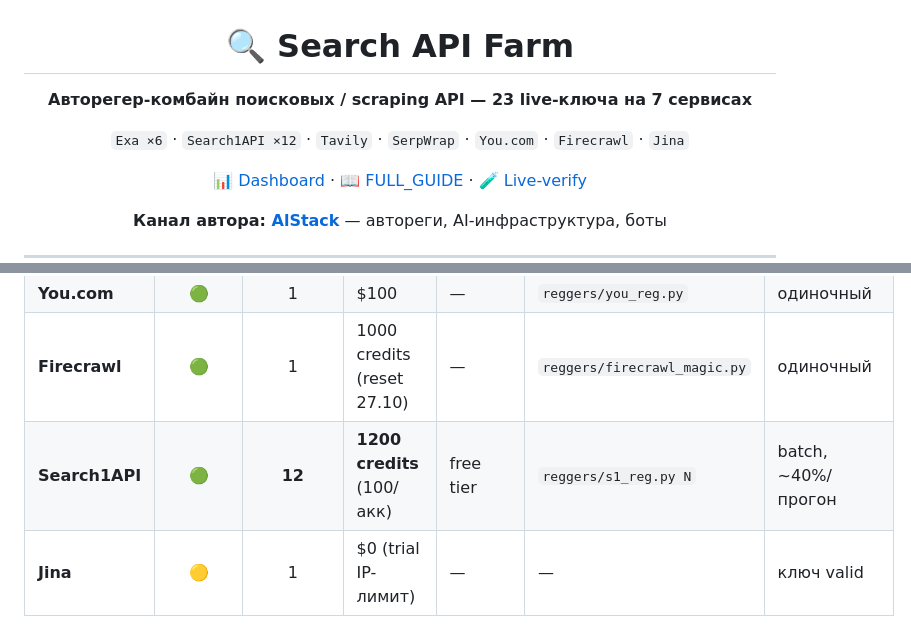
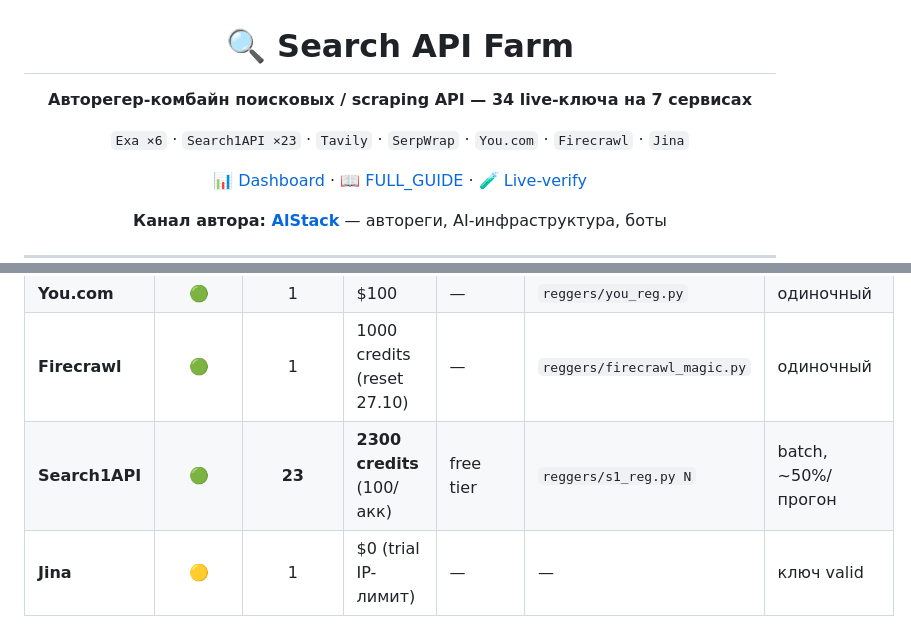
Before and after one commit to alphakit40/search-api-farm-public, a Markdown page: README.md, 2 parts joined by grey strips. GitHub-like rendering.

Commit message:
chore: publish sanitized README.md

```diff
--- a/README.md
+++ b/README.md
@@ -2,9 +2,9 @@
 
 # 🔍 Search API Farm
 
-**Авторегер-комбайн поисковых / scraping API — 23 live-ключа на 7 сервисах**
+**Авторегер-комбайн поисковых / scraping API — 34 live-ключа на 7 сервисах**
 
-`Exa ×6` · `Search1API ×12` · `Tavily` · `SerpWrap` · `You.com` · `Firecrawl` · `Jina`
+`Exa ×6` · `Search1API ×23` · `Tavily` · `SerpWrap` · `You.com` · `Firecrawl` · `Jina`
 
 [📊 Dashboard](dashboard/index.html) · [📖 FULL_GUIDE](FULL_GUIDE.md) · [🧪 Live-verify](verify/verify_results.json)
 
@@ -23,7 +23,7 @@
 | **SerpWrap** | 🟢 | 1 | 4250 credits (+250/нед) | — | `reggers/serpwrap_reg.py` | одиночный |
 | **You.com** | 🟢 | 1 | $100 | — | `reggers/you_reg.py` | одиночный |
 | **Firecrawl** | 🟢 | 1 | 1000 credits (reset 27.10) | — | `reggers/firecrawl_magic.py` | одиночный |
-| **Search1API** | 🟢 | **12** | **1200 credits** (100/акк) | free tier | `reggers/s1_reg.py N` | batch, ~40%/прогон |
+| **Search1API** | 🟢 | **23** | **2300 credits** (100/акк) | free tier | `reggers/s1_reg.py N` | batch, ~50%/прогон |
 | **Jina** | 🟡 | 1 | $0 (trial IP-лимит) | — | — | ключ valid |
 
 **Проверка:** `python -u tools/verify_all.py` → 10/11 OK (Jina 402 — баланс trial исчерпан, ключ валиден);
```
Also changed, not shown: other parts of README.md (+1 -1 lines).
